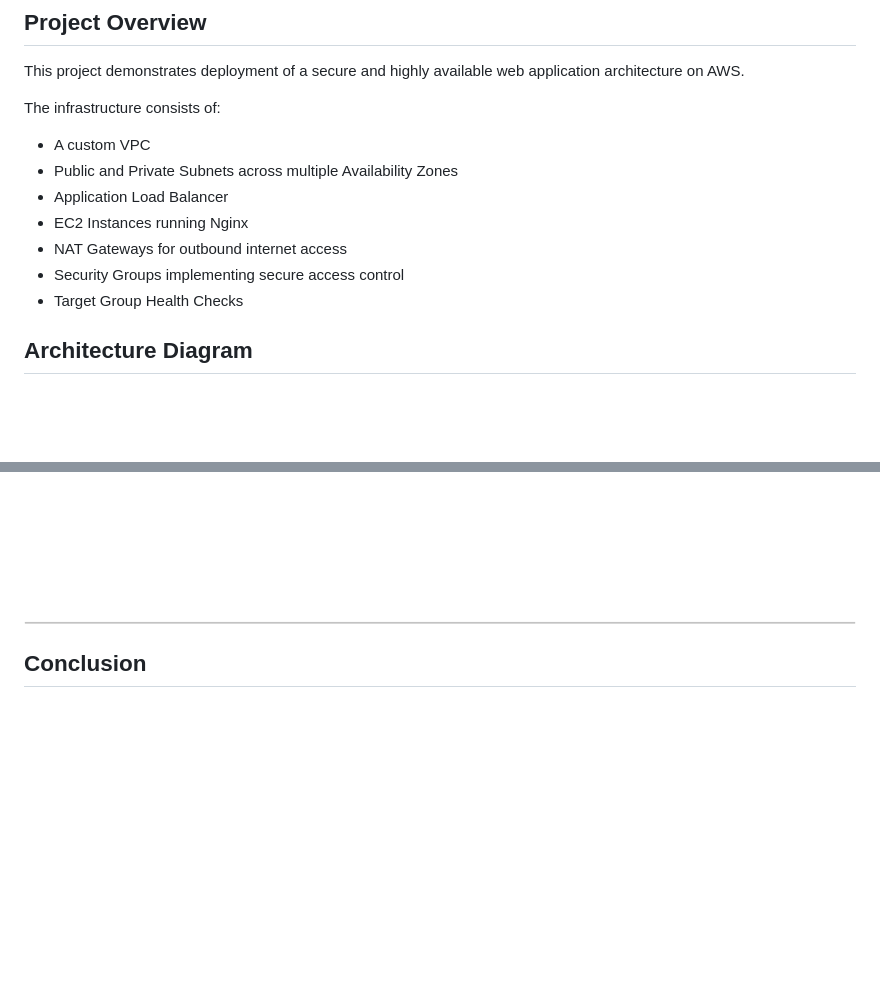
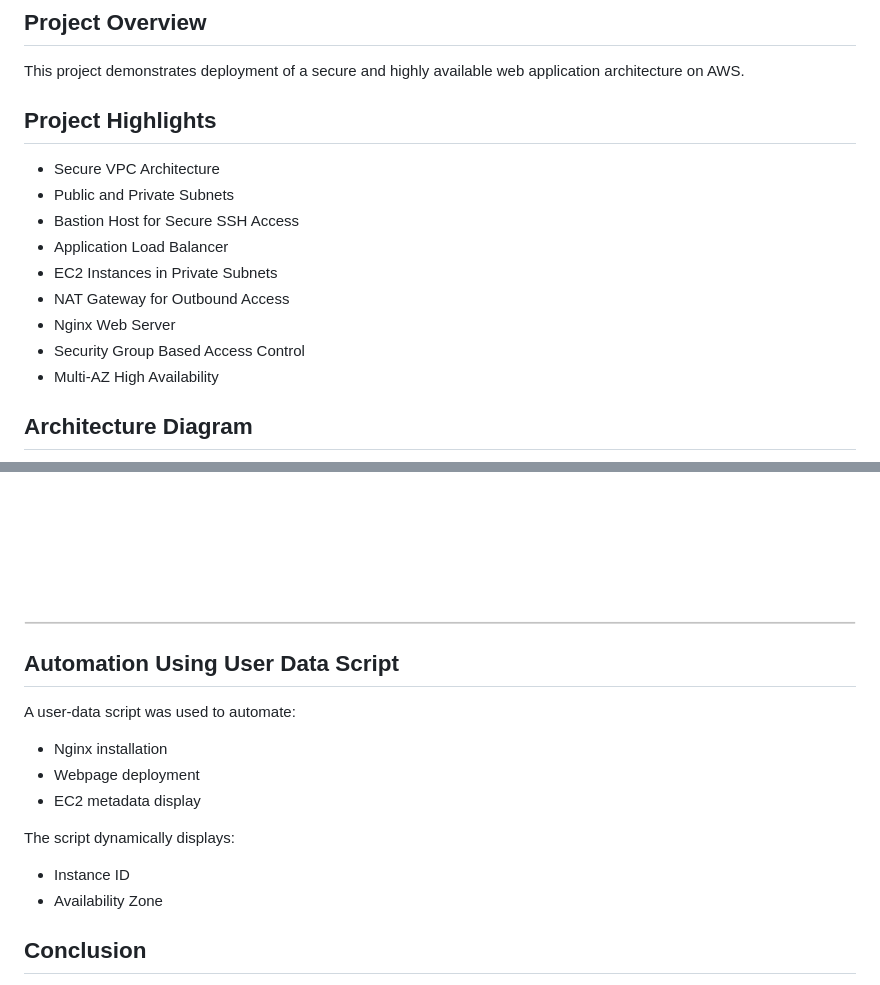
Before and after one commit to vaibhavj8082/aws-devops-assessment, a Markdown page: README.md, 2 parts joined by grey strips. Drawn GitHub-style; blank space fills up the shorter version.

```diff
--- a/README.md
+++ b/README.md
@@ -5,14 +5,17 @@
 
 This project demonstrates deployment of a secure and highly available web application architecture on AWS.
 
-The infrastructure consists of:
-- A custom VPC
-- Public and Private Subnets across multiple Availability Zones
+## Project Highlights
+
+- Secure VPC Architecture
+- Public and Private Subnets
+- Bastion Host for Secure SSH Access
 - Application Load Balancer
-- EC2 Instances running Nginx
-- NAT Gateways for outbound internet access
-- Security Groups implementing secure access control
-- Target Group Health Checks
+- EC2 Instances in Private Subnets
+- NAT Gateway for Outbound Access
+- Nginx Web Server
+- Security Group Based Access Control
+- Multi-AZ High Availability
 
 ## Architecture Diagram
 ![Architecture](Architecture/Architecture.png)
@@ -123,6 +126,16 @@ http://devops-test-alb-1240014303.ap-south-1.elb.amazonaws.com/
 ![Webpage](Screenshots/output1.png)
 ![](Screenshots/output2.png)
 
+## Automation Using User Data Script
+
+A user-data script was used to automate:
+- Nginx installation
+- Webpage deployment
+- EC2 metadata display
+
+The script dynamically displays:
+- Instance ID
+- Availability Zone
 
 ## Conclusion
 
```
